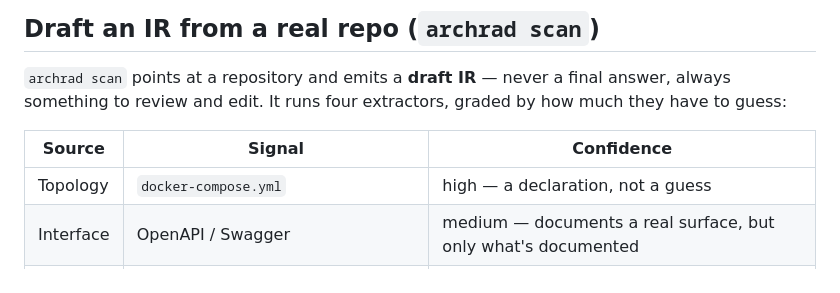
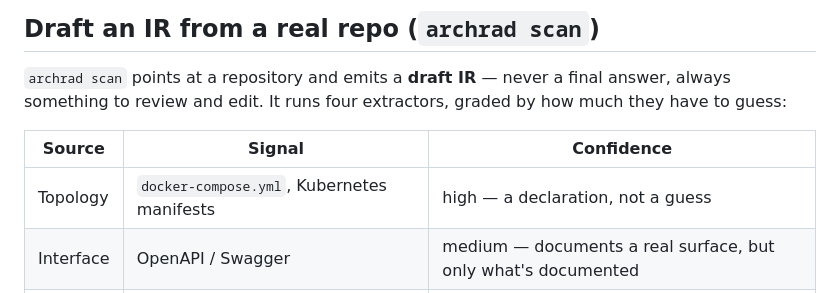
Before and after one commit to archradhq/arch-deterministic, a Markdown page: README.md, the part around the change. GitHub-like rendering.

```diff
--- a/README.md
+++ b/README.md
@@ -72,7 +72,7 @@ how much they have to guess:
 
 | Source | Signal | Confidence |
 |--------|--------|------------|
-| Topology | `docker-compose.yml` | high — a declaration, not a guess |
+| Topology | `docker-compose.yml`, Kubernetes manifests | high — a declaration, not a guess |
 | Interface | OpenAPI / Swagger | medium — documents a real surface, but only what's documented |
 | Manifest | `package.json`, `requirements.txt` | low — a driver dependency implies an edge, not proof it's used |
 | Code | pattern scan of source (Node.js/TS, Python, C#) | low — regex over text, no semantic understanding |
```
Also changed, not shown: CHANGELOG.md (+3 -2 lines), docs/CLI_REFERENCE.md (+1 -1 lines).
